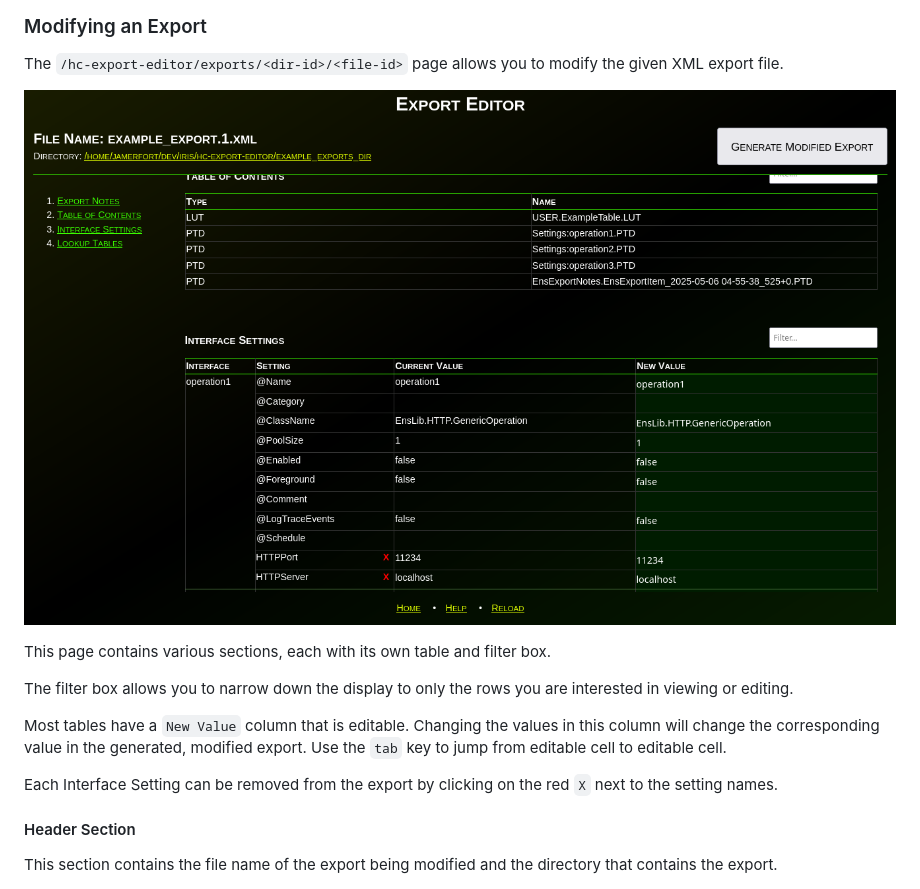
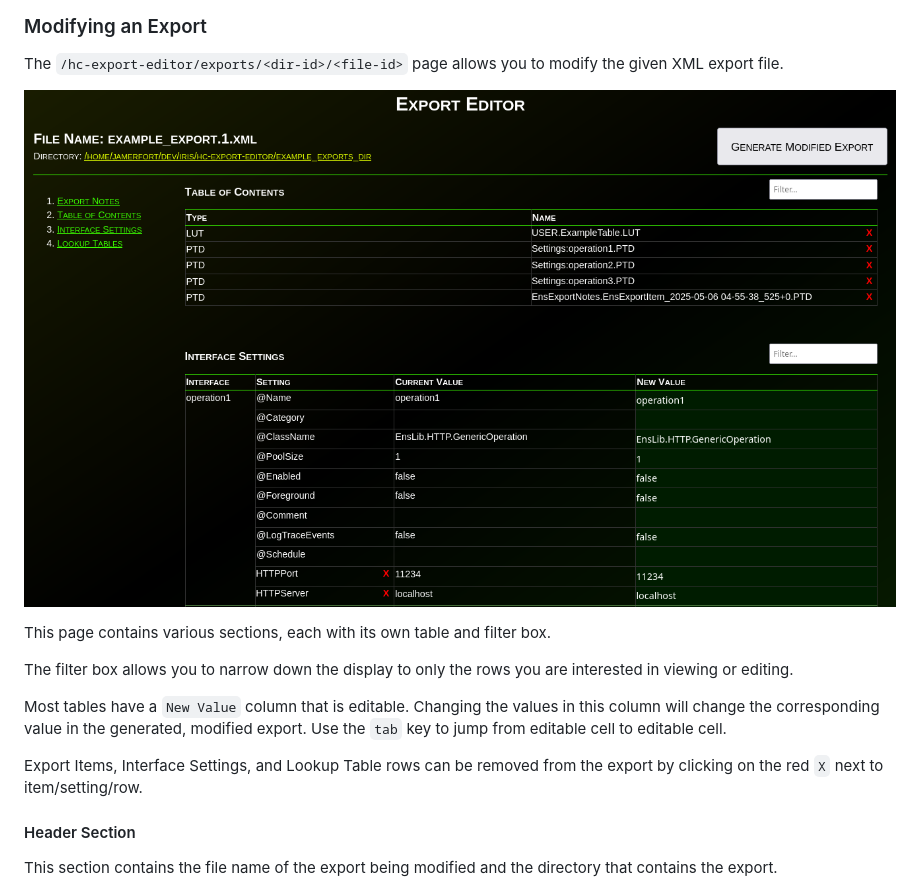
Before and after one commit to jamerfort/hc-export-editor, a Markdown page: README.md, the part around the change printed below. Drawn GitHub-style; pictures changed too: docs/images/modify1.png.

```diff
--- a/README.md
+++ b/README.md
@@ -167,7 +168,7 @@ The filter box allows you to narrow down the display to only the rows you are in
 
 Most tables have a `New Value` column that is editable.  Changing the values in this column will change the corresponding value in the generated, modified export.  Use the `tab` key to jump from editable cell to editable cell.
 
-Each Interface Setting can be removed from the export by clicking on the red `X` next to the setting names.
+Export Items, Interface Settings, and Lookup Table rows can be removed from the export by clicking on the red `X` next to item/setting/row.
 
 #### Header Section
 This section contains the file name of the export being modified and the directory that contains the export.
```
Also changed, not shown: other parts of README.md (+5 -4 lines), docs/images/contents.png, docs/images/export_editor.png, 4 other files.
